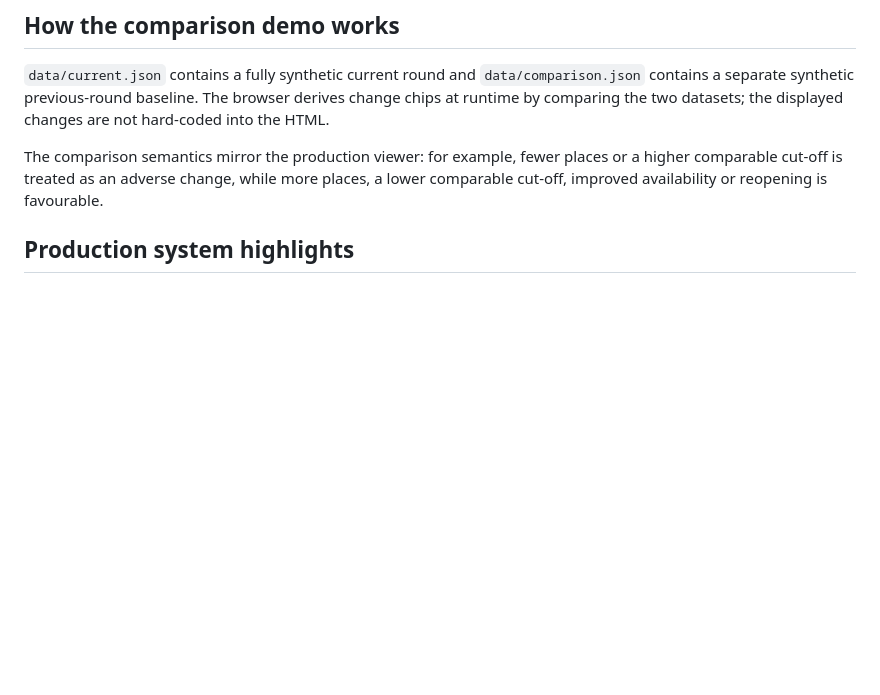
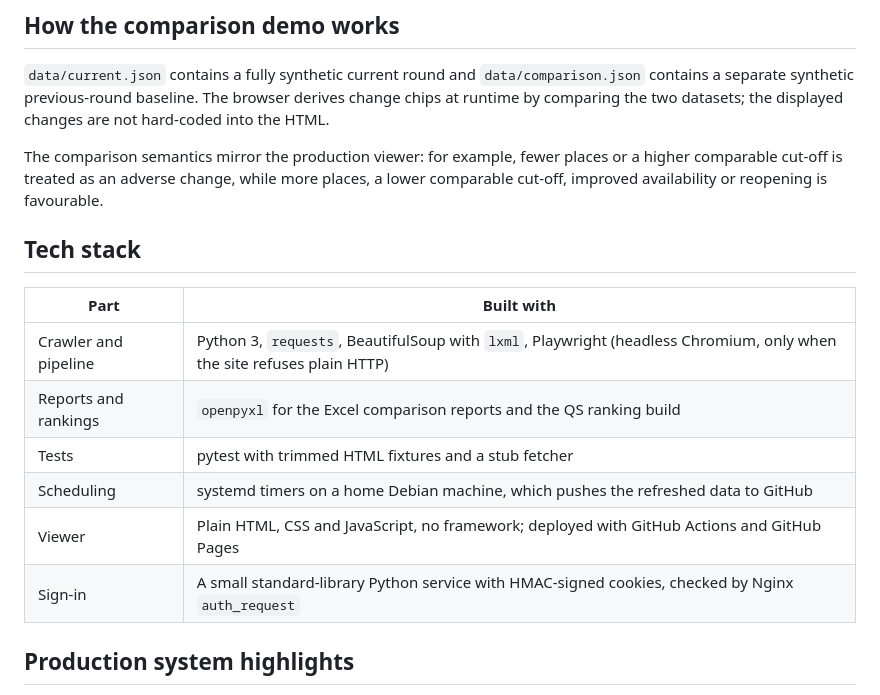
Before and after one commit to Waldo0926/monash-abroad-tracker-demo, a Markdown page: README.md, the part around the change. Rendered like a GitHub page; blank space fills up the shorter version.

```diff
--- a/README.md
+++ b/README.md
@@ -40,6 +40,17 @@ The public page intentionally presents itself as a **static portfolio demo**, no
 `data/current.json` contains a fully synthetic current round and `data/comparison.json` contains a separate synthetic previous-round baseline. The browser derives change chips at runtime by comparing the two datasets; the displayed changes are not hard-coded into the HTML.
 
 The comparison semantics mirror the production viewer: for example, fewer places or a higher comparable cut-off is treated as an adverse change, while more places, a lower comparable cut-off, improved availability or reopening is favourable.
+
+## Tech stack
+
+| Part | Built with |
+| --- | --- |
+| Crawler and pipeline | Python 3, `requests`, BeautifulSoup with `lxml`, Playwright (headless Chromium, only when the site refuses plain HTTP) |
+| Reports and rankings | `openpyxl` for the Excel comparison reports and the QS ranking build |
+| Tests | pytest with trimmed HTML fixtures and a stub fetcher |
+| Scheduling | systemd timers on a home Debian machine, which pushes the refreshed data to GitHub |
+| Viewer | Plain HTML, CSS and JavaScript, no framework; deployed with GitHub Actions and GitHub Pages |
+| Sign-in | A small standard-library Python service with HMAC-signed cookies, checked by Nginx `auth_request` |
 
 ## Production system highlights
 
```
Also changed, not shown: README.zh-CN.md (+11 -0 lines).
